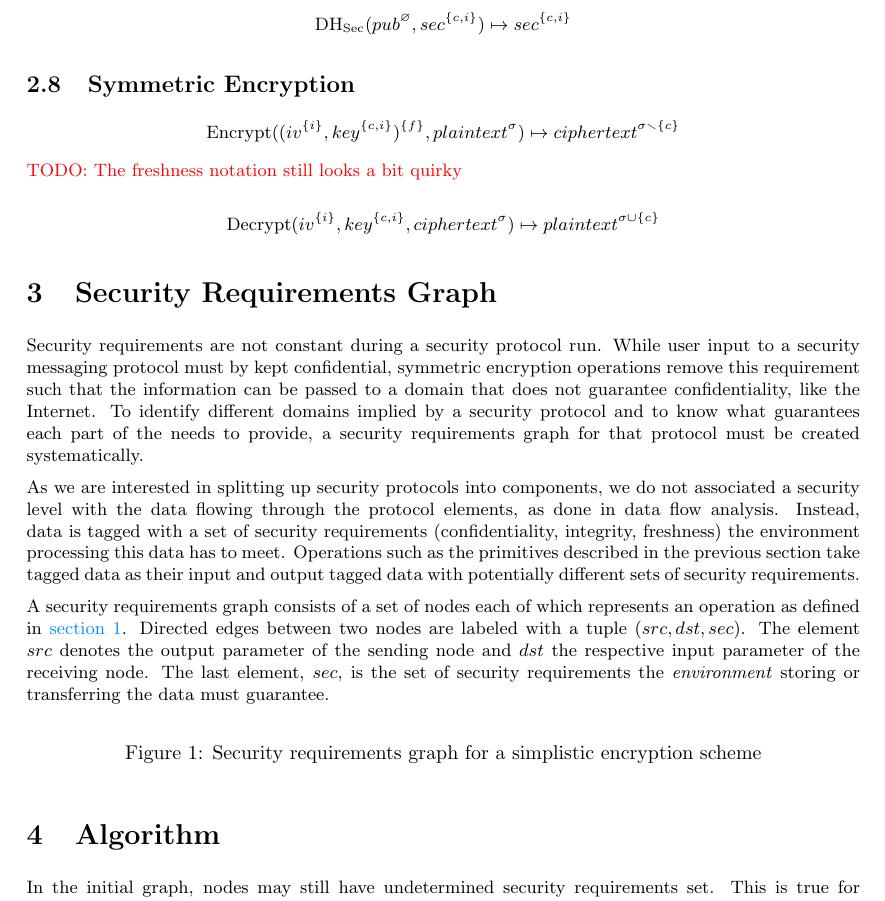
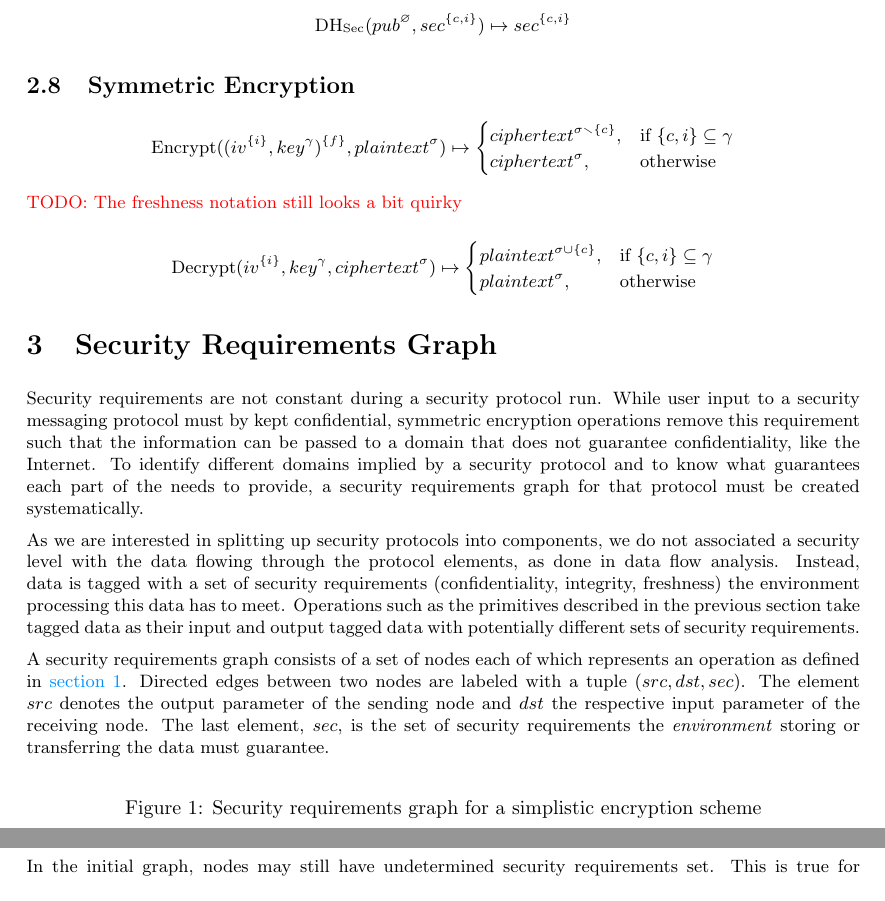
Before and after one commit to senier/PrettyCat, a LaTeX document (functions.tex): part of page 3 of 5 before the commit and two parts of pages 3 and 4 of 5 after it, the two joined at a grey line, cut so that both start at the same text. Compiled offline with pdfLaTeX.

Commit message:
Allow for non-confidential keys in encrypt/decrypt

```diff
--- a/functions.tex
+++ b/functions.tex
@@ -176,11 +176,23 @@ $$\dhsec(pub^\emptysec, sec^{\{c,i\}}) \mapsto sec^{\{c,i\}} $$
 
 \subsection{Symmetric Encryption}
 
-$$\enc((iv^{\{i\}}, key^{\{c,i\}})^{\{f\}}, plaintext^\sigma) \mapsto ciphertext^{\sigma\secminus\{c\}}$$
+\begin{equation*}
+    \enc((iv^{\{i\}}, key^\gamma)^{\{f\}}, plaintext^\sigma) \mapsto
+    \begin{cases}
+        ciphertext^{\sigma\secminus\{c\}}, & \text{if $\{c,i\} \subseteq \gamma$} \\
+        ciphertext^{\sigma},               & \text{otherwise}
+    \end{cases}
+\end{equation*}
 
 \TODO{The freshness notation still looks a bit quirky}
 
-$$\dec(iv^{\{i\}}, key^{\{c,i\}}, ciphertext^\sigma) \mapsto plaintext^{\sigma\cup\{c\}}$$
+\begin{equation*}
+    \dec(iv^{\{i\}}, key^\gamma, ciphertext^\sigma) \mapsto
+    \begin{cases}
+        plaintext^{\sigma\cup\{c\}}, & \text{if $\{c,i\} \subseteq \gamma$} \\
+        plaintext^{\sigma},          & \text{otherwise}
+    \end{cases}
+\end{equation*}
 
 \section{Security Requirements Graph}
 
```
